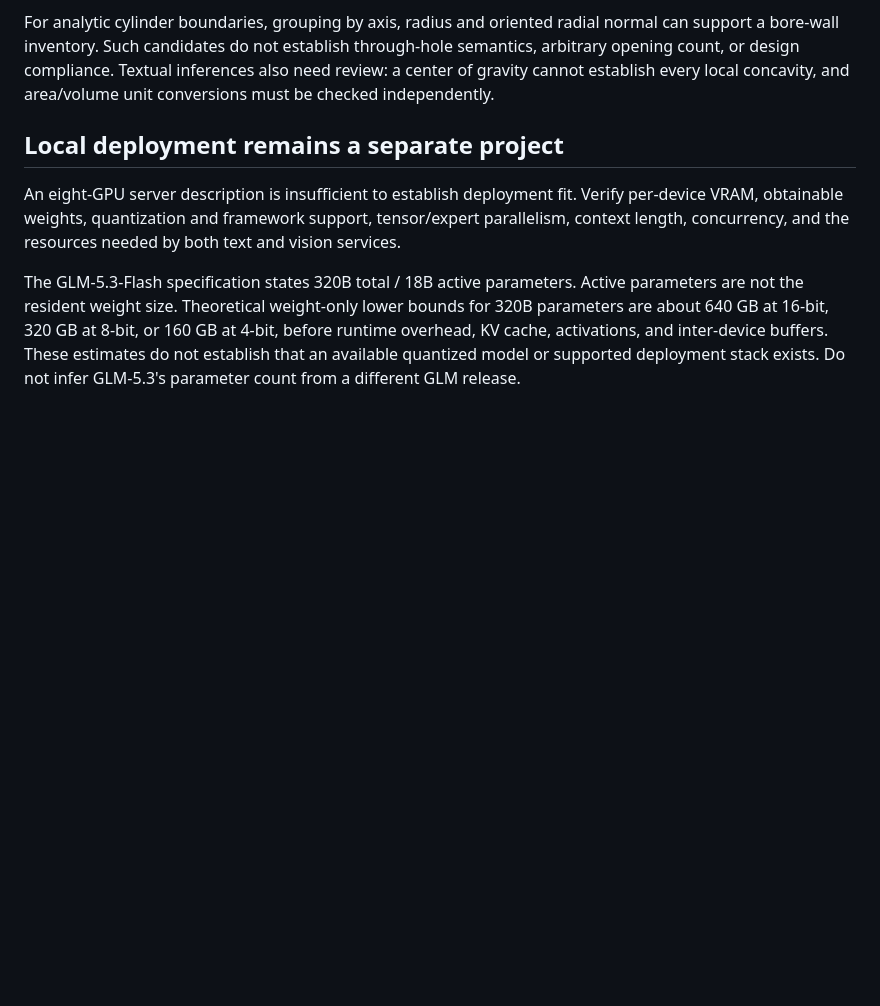
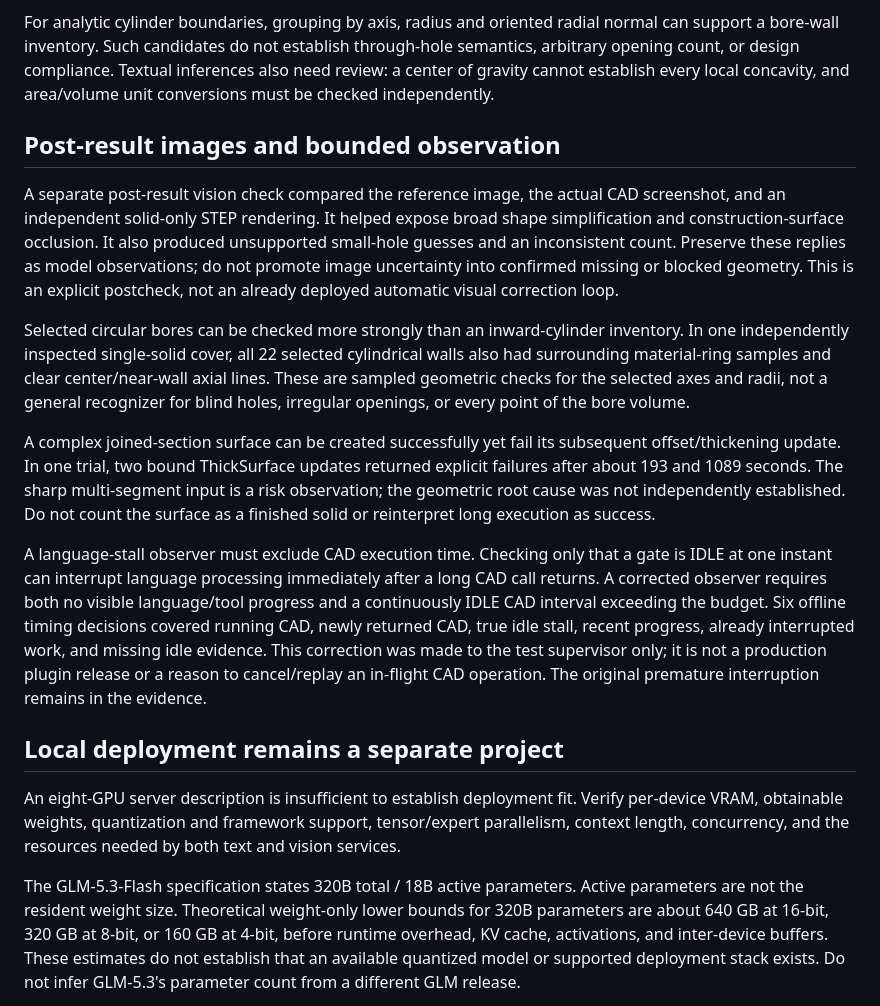
Before and after one commit to qlsupersky/PhyXiCATIAagent, a Markdown page: docs/GLM-VISION-FEASIBILITY.md, the part around the change. Drawn GitHub-style; blank space fills up the shorter version.

Commit message:
Document result-vision limits and CAD-aware stall observation

```diff
--- a/docs/GLM-VISION-FEASIBILITY.md
+++ b/docs/GLM-VISION-FEASIBILITY.md
@@ -50,6 +50,16 @@ A valid BRep can still contain small disconnected solid remnants. One native Bod
 
 For analytic cylinder boundaries, grouping by axis, radius and oriented radial normal can support a bore-wall inventory. Such candidates do not establish through-hole semantics, arbitrary opening count, or design compliance. Textual inferences also need review: a center of gravity cannot establish every local concavity, and area/volume unit conversions must be checked independently.
 
+## Post-result images and bounded observation
+
+A separate post-result vision check compared the reference image, the actual CAD screenshot, and an independent solid-only STEP rendering. It helped expose broad shape simplification and construction-surface occlusion. It also produced unsupported small-hole guesses and an inconsistent count. Preserve these replies as model observations; do not promote image uncertainty into confirmed missing or blocked geometry. This is an explicit postcheck, not an already deployed automatic visual correction loop.
+
+Selected circular bores can be checked more strongly than an inward-cylinder inventory. In one independently inspected single-solid cover, all 22 selected cylindrical walls also had surrounding material-ring samples and clear center/near-wall axial lines. These are sampled geometric checks for the selected axes and radii, not a general recognizer for blind holes, irregular openings, or every point of the bore volume.
+
+A complex joined-section surface can be created successfully yet fail its subsequent offset/thickening update. In one trial, two bound ThickSurface updates returned explicit failures after about 193 and 1089 seconds. The sharp multi-segment input is a risk observation; the geometric root cause was not independently established. Do not count the surface as a finished solid or reinterpret long execution as success.
+
+A language-stall observer must exclude CAD execution time. Checking only that a gate is IDLE at one instant can interrupt language processing immediately after a long CAD call returns. A corrected observer requires both no visible language/tool progress and a continuously IDLE CAD interval exceeding the budget. Six offline timing decisions covered running CAD, newly returned CAD, true idle stall, recent progress, already interrupted work, and missing idle evidence. This correction was made to the test supervisor only; it is not a production plugin release or a reason to cancel/replay an in-flight CAD operation. The original premature interruption remains in the evidence.
+
 ## Local deployment remains a separate project
 
 An eight-GPU server description is insufficient to establish deployment fit. Verify per-device VRAM, obtainable weights, quantization and framework support, tensor/expert parallelism, context length, concurrency, and the resources needed by both text and vision services.
```
